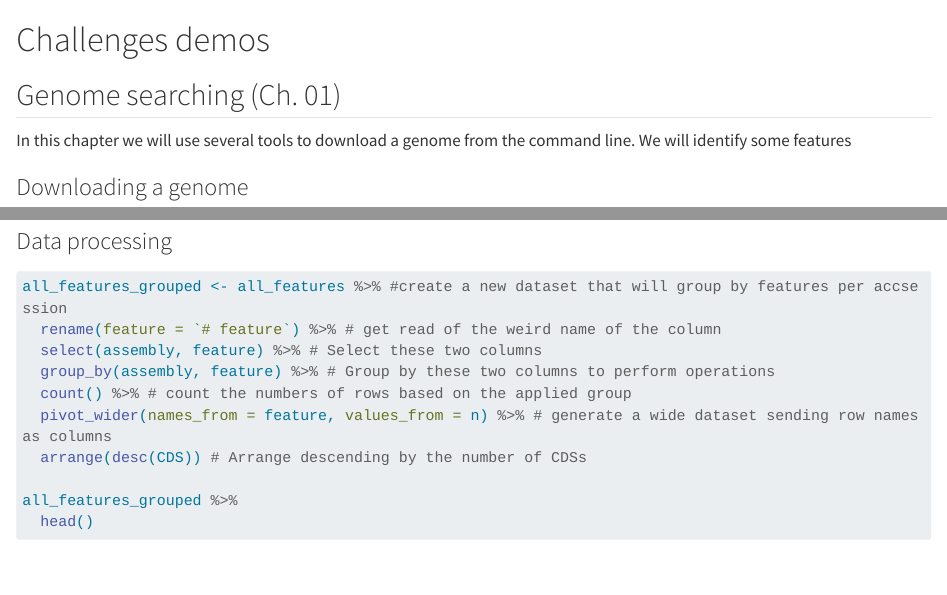
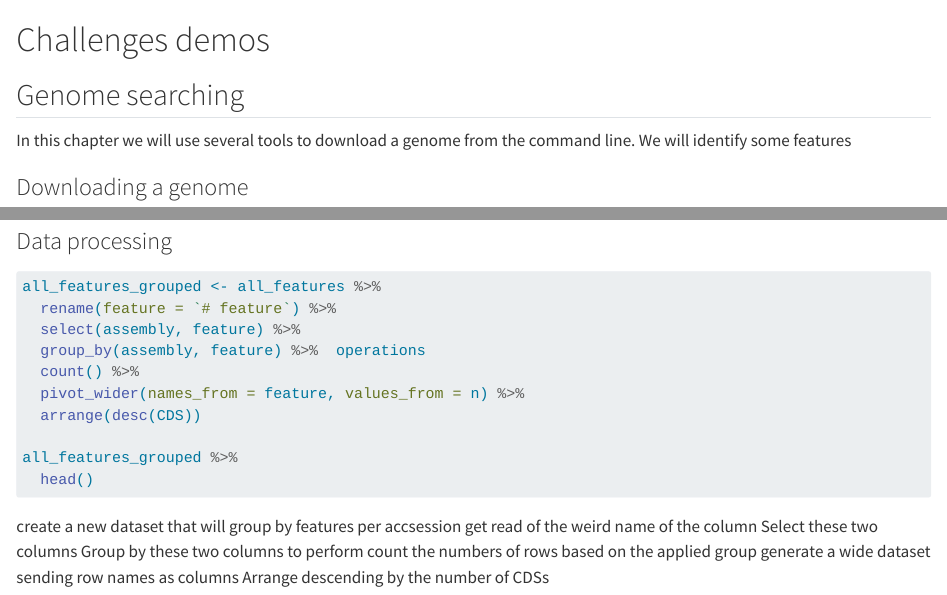
Before and after one commit to camilogarciabotero/biocomp-book, a Quarto document (demos.qmd): the page in a window 1100 px wide, from its top, and a second part further down, joined at a grey line. Rendered offline with R 4.5, knitr and Pandoc in place of Quarto, with nearby package versions; some code elsewhere in the file could not run offline; long lines of code are wrapped.

Commit message:
moved comments on last code-block

````diff
--- a/demos.qmd
+++ b/demos.qmd
@@ -1,6 +1,6 @@
 # Challenges demos
 
-## Genome searching (Ch. 01)
+## Genome searching
 
 In this chapter we will use several tools to download a genome from the command line. We will identify some features
 
@@ -85,14 +85,22 @@ all_features %>%
 #| echo: true
 #| eval: false
 #| message: false
-all_features_grouped <- all_features %>% #create a new dataset that will group by features per accsession
-  rename(feature = `# feature`) %>% # get read of the weird name of the column
-  select(assembly, feature) %>% # Select these two columns
-  group_by(assembly, feature) %>% # Group by these two columns to perform operations
-  count() %>% # count the numbers of rows based on the applied group
-  pivot_wider(names_from = feature, values_from = n) %>% # generate a wide dataset sending row names as columns
-  arrange(desc(CDS)) # Arrange descending by the number of CDSs
+all_features_grouped <- all_features %>%
+  rename(feature = `# feature`) %>%
+  select(assembly, feature) %>%
+  group_by(assembly, feature) %>%  operations
+  count() %>%
+  pivot_wider(names_from = feature, values_from = n) %>%
+  arrange(desc(CDS))
 
 all_features_grouped %>%
   head()
 ```
+
+create a new dataset that will group by features per accsession
+get read of the weird name of the column
+Select these two columns
+Group by these two columns to perform
+count the numbers of rows based on the applied group
+generate a wide dataset sending row names as columns
+Arrange descending by the number of CDSs
````
